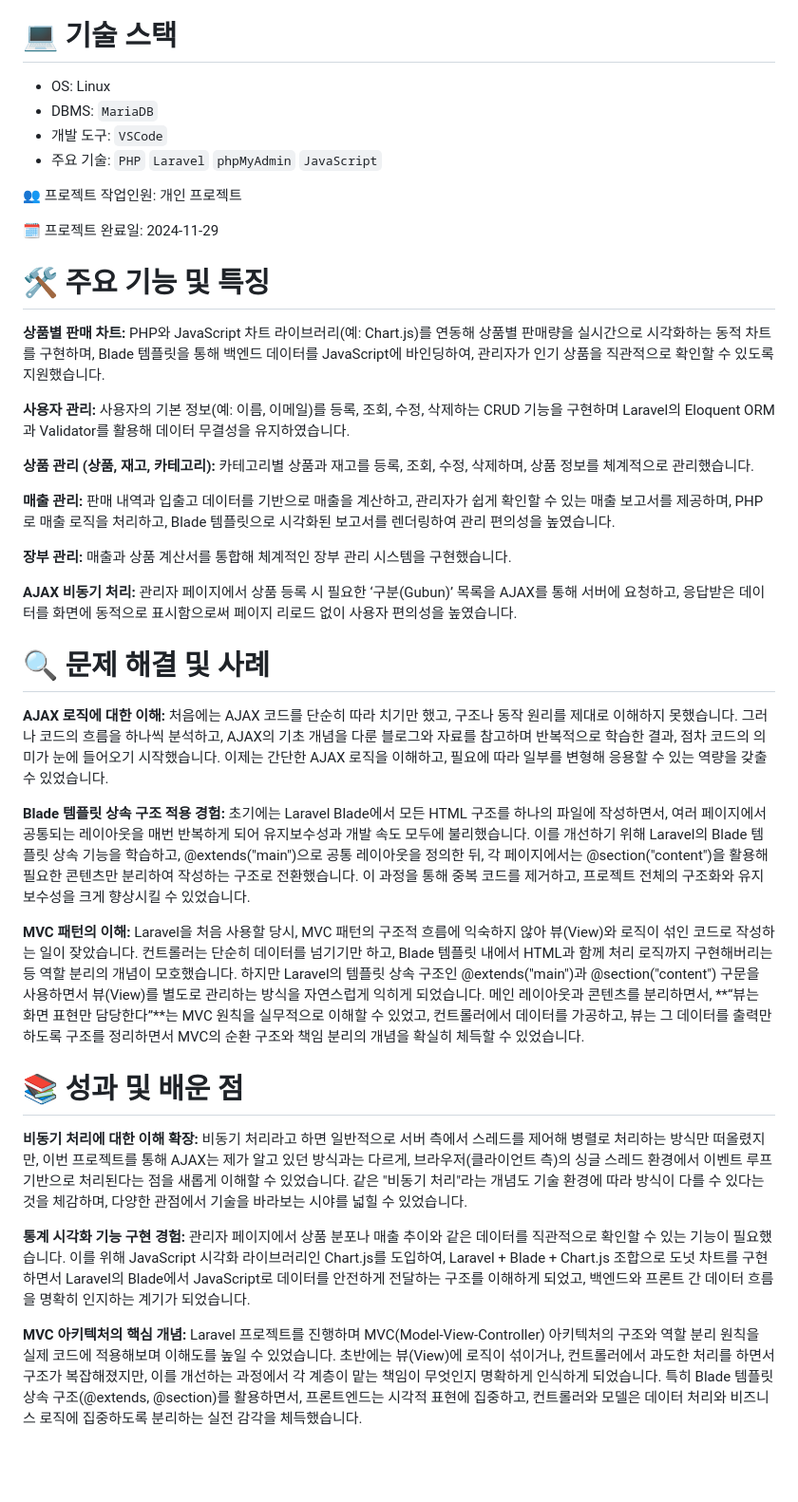
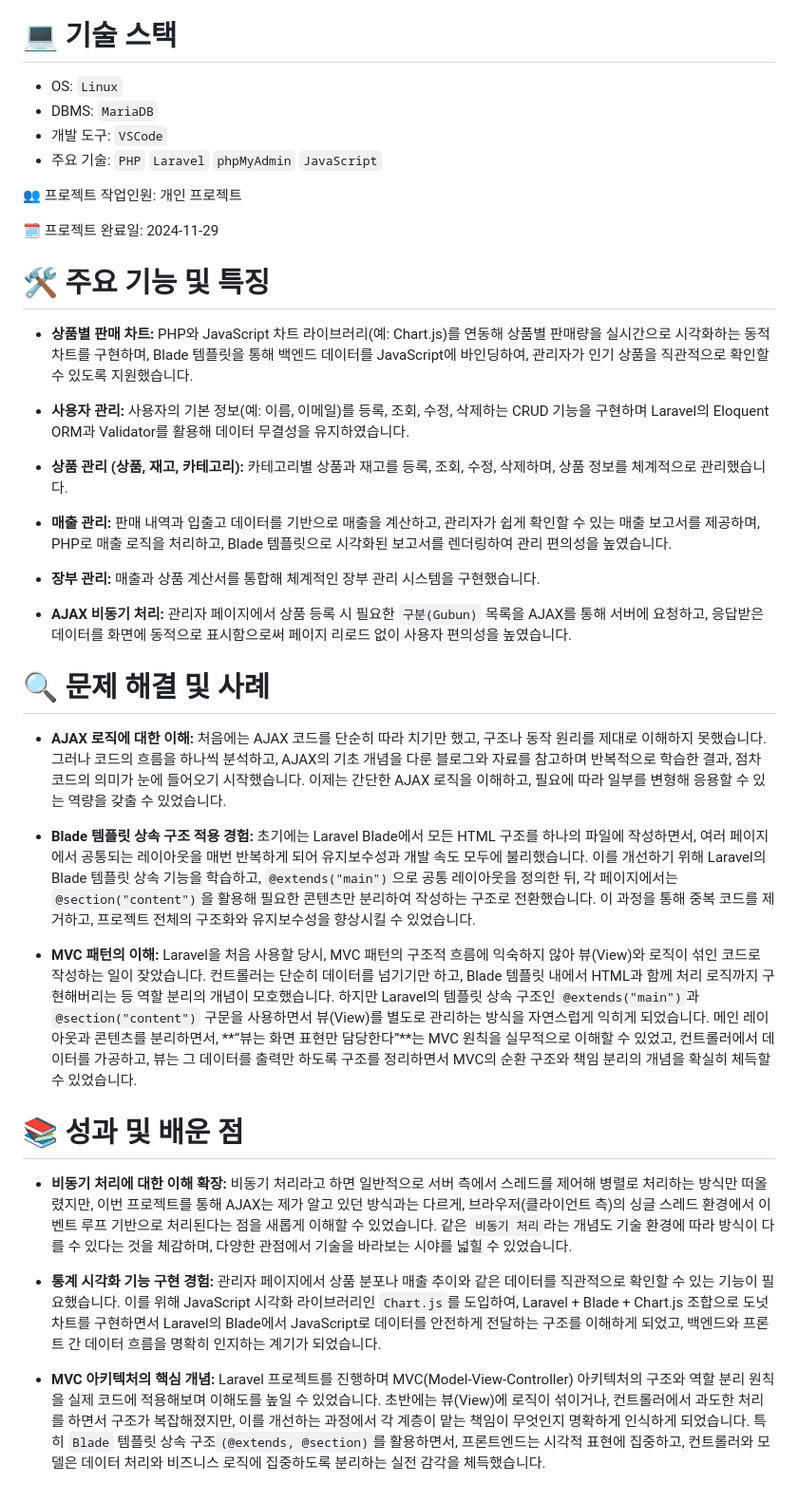
Before and after one commit to LabSH/LaravelAdminProject, a Markdown page: README.md, the part around the change. Shown: that part at 95% size. Drawn GitHub-style; blank space fills up the shorter version.

```diff
--- a/README.md
+++ b/README.md
@@ -19,7 +19,7 @@ Laravel은 처음 사용하는 프레임워크였기 때문에, 기본적인 CRU
 **AJAX를 활용한 비동기 처리 구현**: 구분(Gubun) 테이블에 대한 데이터 요청을 AJAX 방식으로 처리하여, 페이지 새로고침 없이 실시간으로 정보를 조회하고 반영하는 비동기 로직을 구현하며 사용자 경험 개선과 비동기 처리 역량을 향상시킵니다.
 
 # 💻 기술 스택
-- OS: Linux
+- OS: `Linux`
 - DBMS: `MariaDB`
 - 개발 도구: `VSCode`
 - 주요 기술: `PHP` `Laravel` `phpMyAdmin` `JavaScript`
@@ -32,29 +32,29 @@ Laravel은 처음 사용하는 프레임워크였기 때문에, 기본적인 CRU
 
 # 🛠️ 주요 기능 및 특징
 
-**상품별 판매 차트:** PHP와 JavaScript 차트 라이브러리(예: Chart.js)를 연동해 상품별 판매량을 실시간으로 시각화하는 동적 차트를 구현하며, Blade 템플릿을 통해 백엔드 데이터를 JavaScript에 바인딩하여, 관리자가 인기 상품을 직관적으로 확인할 수 있도록 지원했습니다.
+- **상품별 판매 차트:** PHP와 JavaScript 차트 라이브러리(예: Chart.js)를 연동해 상품별 판매량을 실시간으로 시각화하는 동적 차트를 구현하며, Blade 템플릿을 통해 백엔드 데이터를 JavaScript에 바인딩하여, 관리자가 인기 상품을 직관적으로 확인할 수 있도록 지원했습니다.
 
-**사용자 관리:** 사용자의 기본 정보(예: 이름, 이메일)를 등록, 조회, 수정, 삭제하는 CRUD 기능을 구현하며 Laravel의 Eloquent ORM과 Validator를 활용해 데이터 무결성을 유지하였습니다.
+- **사용자 관리:** 사용자의 기본 정보(예: 이름, 이메일)를 등록, 조회, 수정, 삭제하는 CRUD 기능을 구현하며 Laravel의 Eloquent ORM과 Validator를 활용해 데이터 무결성을 유지하였습니다.
 
-**상품 관리 (상품, 재고, 카테고리):** 카테고리별 상품과 재고를 등록, 조회, 수정, 삭제하며, 상품 정보를 체계적으로 관리했습니다.
+- **상품 관리 (상품, 재고, 카테고리):** 카테고리별 상품과 재고를 등록, 조회, 수정, 삭제하며, 상품 정보를 체계적으로 관리했습니다.
 
-**매출 관리:** 판매 내역과 입출고 데이터를 기반으로 매출을 계산하고, 관리자가 쉽게 확인할 수 있는 매출 보고서를 제공하며, PHP로 매출 로직을 처리하고, Blade 템플릿으로 시각화된 보고서를 렌더링하여 관리 편의성을 높였습니다.
+- **매출 관리:** 판매 내역과 입출고 데이터를 기반으로 매출을 계산하고, 관리자가 쉽게 확인할 수 있는 매출 보고서를 제공하며, PHP로 매출 로직을 처리하고, Blade 템플릿으로 시각화된 보고서를 렌더링하여 관리 편의성을 높였습니다.
 
-**장부 관리:** 매출과 상품 계산서를 통합해 체계적인 장부 관리 시스템을 구현했습니다.
+- **장부 관리:** 매출과 상품 계산서를 통합해 체계적인 장부 관리 시스템을 구현했습니다.
 
-**AJAX 비동기 처리:** 관리자 페이지에서 상품 등록 시 필요한 ‘구분(Gubun)’ 목록을 AJAX를 통해 서버에 요청하고, 응답받은 데이터를 화면에 동적으로 표시함으로써 페이지 리로드 없이 사용자 편의성을 높였습니다.
+- **AJAX 비동기 처리:** 관리자 페이지에서 상품 등록 시 필요한 `구분(Gubun)` 목록을 AJAX를 통해 서버에 요청하고, 응답받은 데이터를 화면에 동적으로 표시함으로써 페이지 리로드 없이 사용자 편의성을 높였습니다.
 
 
 # 🔍 문제 해결 및 사례
-**AJAX 로직에 대한 이해:** 처음에는 AJAX 코드를 단순히 따라 치기만 했고, 구조나 동작 원리를 제대로 이해하지 못했습니다. 그러나 코드의 흐름을 하나씩 분석하고, AJAX의 기초 개념을 다룬 블로그와 자료를 참고하며 반복적으로 학습한 결과, 점차 코드의 의미가 눈에 들어오기 시작했습니다. 이제는 간단한 AJAX 로직을 이해하고, 필요에 따라 일부를 변형해 응용할 수 있는 역량을 갖출 수 있었습니다.
+- **AJAX 로직에 대한 이해:** 처음에는 AJAX 코드를 단순히 따라 치기만 했고, 구조나 동작 원리를 제대로 이해하지 못했습니다. 그러나 코드의 흐름을 하나씩 분석하고, AJAX의 기초 개념을 다룬 블로그와 자료를 참고하며 반복적으로 학습한 결과, 점차 코드의 의미가 눈에 들어오기 시작했습니다. 이제는 간단한 AJAX 로직을 이해하고, 필요에 따라 일부를 변형해 응용할 수 있는 역량을 갖출 수 있었습니다.
 
-**Blade 템플릿 상속 구조 적용 경험:** 초기에는 Laravel Blade에서 모든 HTML 구조를 하나의 파일에 작성하면서, 여러 페이지에서 공통되는 레이아웃을 매번 반복하게 되어 유지보수성과 개발 속도 모두에 불리했습니다. 이를 개선하기 위해 Laravel의 Blade 템플릿 상속 기능을 학습하고, @extends("main")으로 공통 레이아웃을 정의한 뒤, 각 페이지에서는 @section("content")을 활용해 필요한 콘텐츠만 분리하여 작성하는 구조로 전환했습니다. 이 과정을 통해 중복 코드를 제거하고, 프로젝트 전체의 구조화와 유지보수성을 크게 향상시킬 수 있었습니다.
+- **Blade 템플릿 상속 구조 적용 경험:** 초기에는 Laravel Blade에서 모든 HTML 구조를 하나의 파일에 작성하면서, 여러 페이지에서 공통되는 레이아웃을 매번 반복하게 되어 유지보수성과 개발 속도 모두에 불리했습니다. 이를 개선하기 위해 Laravel의 Blade 템플릿 상속 기능을 학습하고, `@extends("main")`으로 공통 레이아웃을 정의한 뒤, 각 페이지에서는 `@section("content")`을 활용해 필요한 콘텐츠만 분리하여 작성하는 구조로 전환했습니다. 이 과정을 통해 중복 코드를 제거하고, 프로젝트 전체의 구조화와 유지보수성을 향상시킬 수 있었습니다.
 
- **MVC 패턴의 이해:** Laravel을 처음 사용할 당시, MVC 패턴의 구조적 흐름에 익숙하지 않아 뷰(View)와 로직이 섞인 코드로 작성하는 일이 잦았습니다. 컨트롤러는 단순히 데이터를 넘기기만 하고, Blade 템플릿 내에서 HTML과 함께 처리 로직까지 구현해버리는 등 역할 분리의 개념이 모호했습니다. 하지만 Laravel의 템플릿 상속 구조인 @extends("main")과 @section("content") 구문을 사용하면서 뷰(View)를 별도로 관리하는 방식을 자연스럽게 익히게 되었습니다. 메인 레이아웃과 콘텐츠를 분리하면서, **“뷰는 화면 표현만 담당한다”**는 MVC 원칙을 실무적으로 이해할 수 있었고, 컨트롤러에서 데이터를 가공하고, 뷰는 그 데이터를 출력만 하도록 구조를 정리하면서 MVC의 순환 구조와 책임 분리의 개념을 확실히 체득할 수 있었습니다.
+- **MVC 패턴의 이해:** Laravel을 처음 사용할 당시, MVC 패턴의 구조적 흐름에 익숙하지 않아 뷰(View)와 로직이 섞인 코드로 작성하는 일이 잦았습니다. 컨트롤러는 단순히 데이터를 넘기기만 하고, Blade 템플릿 내에서 HTML과 함께 처리 로직까지 구현해버리는 등 역할 분리의 개념이 모호했습니다. 하지만 Laravel의 템플릿 상속 구조인 `@extends("main")`과 `@section("content")` 구문을 사용하면서 뷰(View)를 별도로 관리하는 방식을 자연스럽게 익히게 되었습니다. 메인 레이아웃과 콘텐츠를 분리하면서, **“뷰는 화면 표현만 담당한다”**는 MVC 원칙을 실무적으로 이해할 수 있었고, 컨트롤러에서 데이터를 가공하고, 뷰는 그 데이터를 출력만 하도록 구조를 정리하면서 MVC의 순환 구조와 책임 분리의 개념을 확실히 체득할 수 있었습니다.
 
 # 📚 성과 및 배운 점
-**비동기 처리에 대한 이해 확장:** 비동기 처리라고 하면 일반적으로 서버 측에서 스레드를 제어해 병렬로 처리하는 방식만 떠올렸지만, 이번 프로젝트를 통해 AJAX는 제가 알고 있던 방식과는 다르게, 브라우저(클라이언트 측)의 싱글 스레드 환경에서 이벤트 루프 기반으로 처리된다는 점을 새롭게 이해할 수 있었습니다. 같은 "비동기 처리"라는 개념도 기술 환경에 따라 방식이 다를 수 있다는 것을 체감하며, 다양한 관점에서 기술을 바라보는 시야를 넓힐 수 있었습니다.
+- **비동기 처리에 대한 이해 확장:** 비동기 처리라고 하면 일반적으로 서버 측에서 스레드를 제어해 병렬로 처리하는 방식만 떠올렸지만, 이번 프로젝트를 통해 AJAX는 제가 알고 있던 방식과는 다르게, 브라우저(클라이언트 측)의 싱글 스레드 환경에서 이벤트 루프 기반으로 처리된다는 점을 새롭게 이해할 수 있었습니다. 같은 `비동기 처리`라는 개념도 기술 환경에 따라 방식이 다를 수 있다는 것을 체감하며, 다양한 관점에서 기술을 바라보는 시야를 넓힐 수 있었습니다.
 
-**통계 시각화 기능 구현 경험:** 관리자 페이지에서 상품 분포나 매출 추이와 같은 데이터를 직관적으로 확인할 수 있는 기능이 필요했습니다. 이를 위해 JavaScript 시각화 라이브러리인 Chart.js를 도입하여, Laravel + Blade + Chart.js 조합으로 도넛 차트를 구현하면서 Laravel의 Blade에서 JavaScript로 데이터를 안전하게 전달하는 구조를 이해하게 되었고, 백엔드와 프론트 간 데이터 흐름을 명확히 인지하는 계기가 되었습니다.
+- **통계 시각화 기능 구현 경험:** 관리자 페이지에서 상품 분포나 매출 추이와 같은 데이터를 직관적으로 확인할 수 있는 기능이 필요했습니다. 이를 위해 JavaScript 시각화 라이브러리인 `Chart.js`를 도입하여, Laravel + Blade + Chart.js 조합으로 도넛 차트를 구현하면서 Laravel의 Blade에서 JavaScript로 데이터를 안전하게 전달하는 구조를 이해하게 되었고, 백엔드와 프론트 간 데이터 흐름을 명확히 인지하는 계기가 되었습니다.
 
-**MVC 아키텍처의 핵심 개념:** Laravel 프로젝트를 진행하며 MVC(Model-View-Controller) 아키텍처의 구조와 역할 분리 원칙을 실제 코드에 적용해보며 이해도를 높일 수 있었습니다. 초반에는 뷰(View)에 로직이 섞이거나, 컨트롤러에서 과도한 처리를 하면서 구조가 복잡해졌지만, 이를 개선하는 과정에서 각 계층이 맡는 책임이 무엇인지 명확하게 인식하게 되었습니다. 특히 Blade 템플릿 상속 구조(@extends, @section)를 활용하면서, 프론트엔드는 시각적 표현에 집중하고, 컨트롤러와 모델은 데이터 처리와 비즈니스 로직에 집중하도록 분리하는 실전 감각을 체득했습니다.
+- **MVC 아키텍처의 핵심 개념:** Laravel 프로젝트를 진행하며 MVC(Model-View-Controller) 아키텍처의 구조와 역할 분리 원칙을 실제 코드에 적용해보며 이해도를 높일 수 있었습니다. 초반에는 뷰(View)에 로직이 섞이거나, 컨트롤러에서 과도한 처리를 하면서 구조가 복잡해졌지만, 이를 개선하는 과정에서 각 계층이 맡는 책임이 무엇인지 명확하게 인식하게 되었습니다. 특히 `Blade` 템플릿 상속 구조`(@extends, @section)`를 활용하면서, 프론트엔드는 시각적 표현에 집중하고, 컨트롤러와 모델은 데이터 처리와 비즈니스 로직에 집중하도록 분리하는 실전 감각을 체득했습니다.
```
